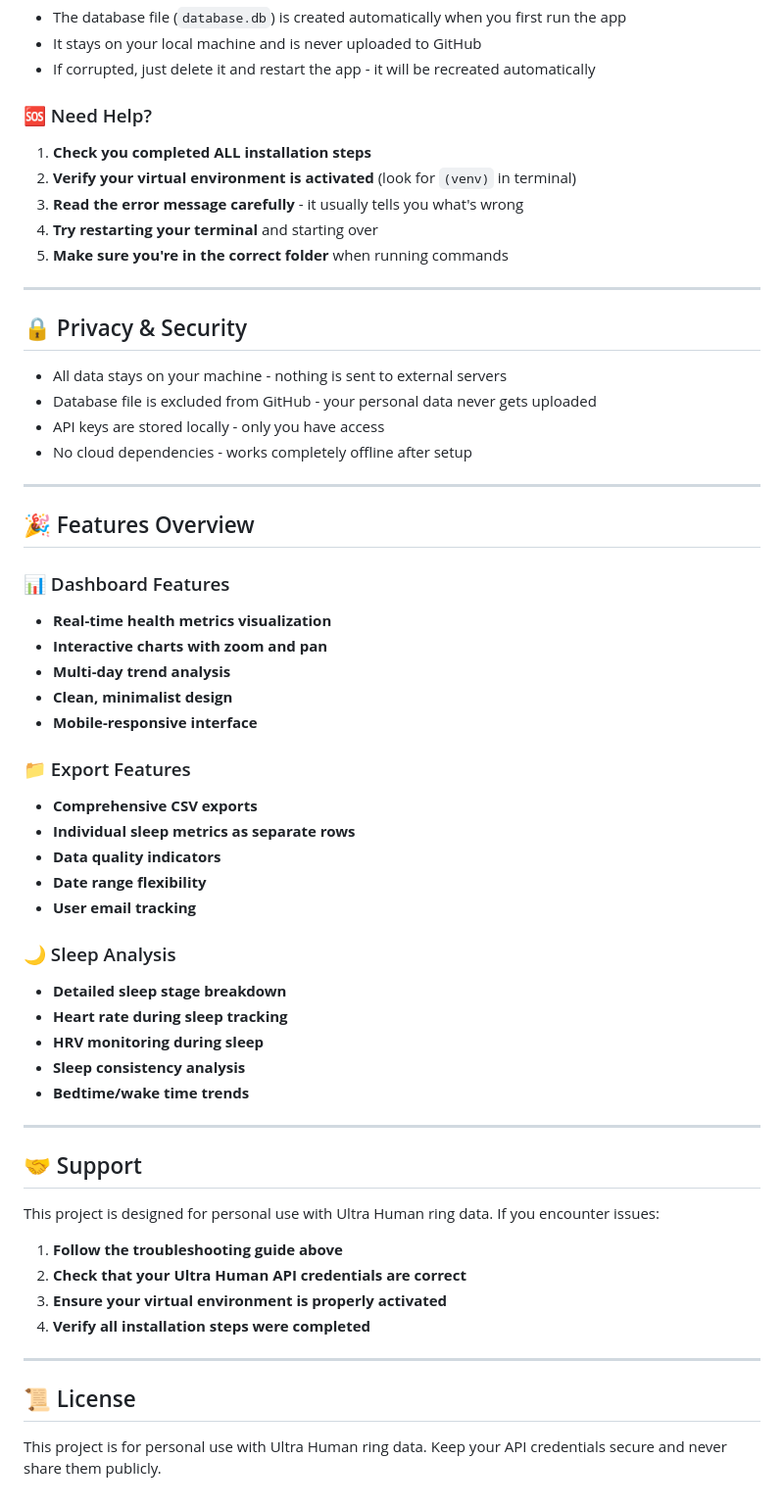
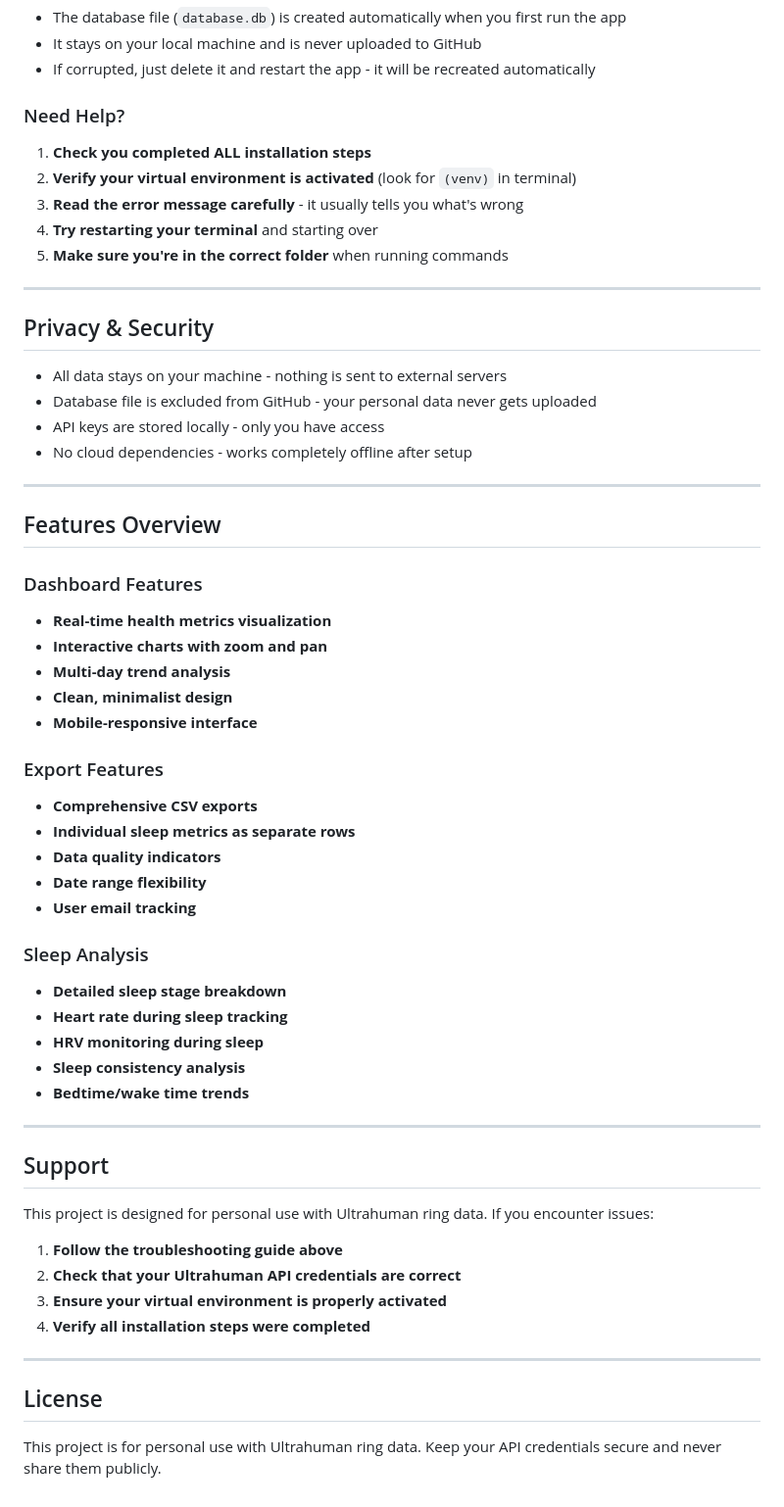
Before and after one commit to hareshsuppiah/ultrahuman_dashboard, a Markdown page: README.md, the part around one of its changes. Shown at 98% size. Rendered like a GitHub page.

```diff
--- a/README.md
+++ b/README.md
@@ -388,7 +388,7 @@ pip install -r requirements.txt
 - It stays on your local machine and is never uploaded to GitHub
 - If corrupted, just delete it and restart the app - it will be recreated automatically
 
-### 🆘 Need Help?
+### Need Help?
 
 1. **Check you completed ALL installation steps**
 2. **Verify your virtual environment is activated** (look for `(venv)` in terminal)
@@ -398,7 +398,7 @@ pip install -r requirements.txt
 
 ---
 
-## 🔒 Privacy & Security
+## Privacy & Security
 
 - All data stays on your machine - nothing is sent to external servers
 - Database file is excluded from GitHub - your personal data never gets uploaded
@@ -407,23 +407,23 @@ pip install -r requirements.txt
 
 ---
 
-## 🎉 Features Overview
+## Features Overview
 
-### 📊 Dashboard Features
+### Dashboard Features
 - **Real-time health metrics visualization**
 - **Interactive charts with zoom and pan**
 - **Multi-day trend analysis**
 - **Clean, minimalist design**
 - **Mobile-responsive interface**
 
-### 📁 Export Features
+### Export Features
 - **Comprehensive CSV exports**
 - **Individual sleep metrics as separate rows**
 - **Data quality indicators**
 - **Date range flexibility**
 - **User email tracking**
 
-### 🌙 Sleep Analysis
+### Sleep Analysis
 - **Detailed sleep stage breakdown**
 - **Heart rate during sleep tracking**
 - **HRV monitoring during sleep**
@@ -432,17 +432,17 @@ pip install -r requirements.txt
 
 ---
 
-## 🤝 Support
+## Support
 
-This project is designed for personal use with Ultra Human ring data. If you encounter issues:
+This project is designed for personal use with Ultrahuman ring data. If you encounter issues:
 
 1. **Follow the troubleshooting guide above**
-2. **Check that your Ultra Human API credentials are correct**
+2. **Check that your Ultrahuman API credentials are correct**
 3. **Ensure your virtual environment is properly activated**
 4. **Verify all installation steps were completed**
 
 ---
 
-## 📜 License
+## License
 
-This project is for personal use with Ultra Human ring data. Keep your API credentials secure and never share them publicly.
+This project is for personal use with Ultrahuman ring data. Keep your API credentials secure and never share them publicly.
```
Also changed, not shown: other parts of README.md (+57 -57 lines).
